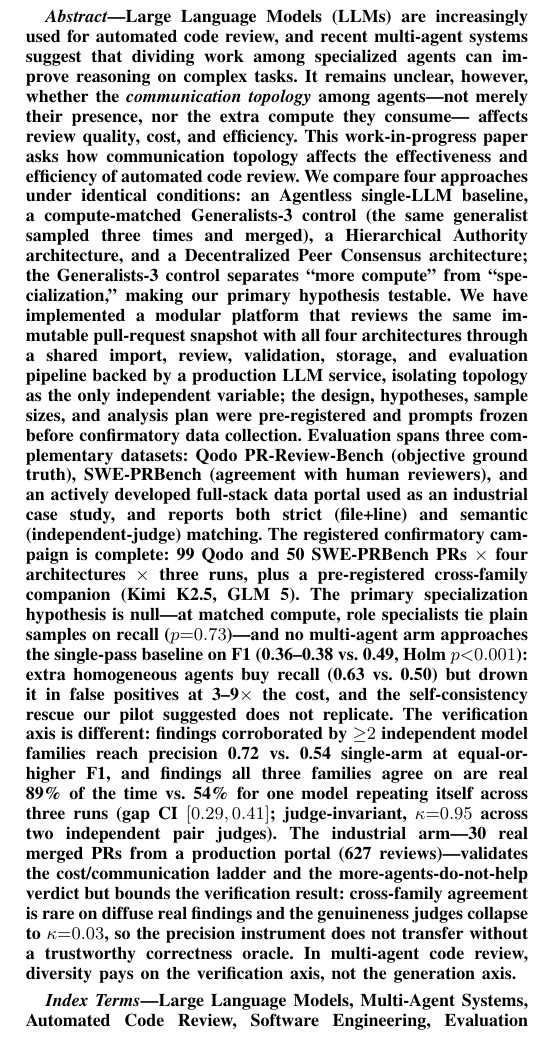
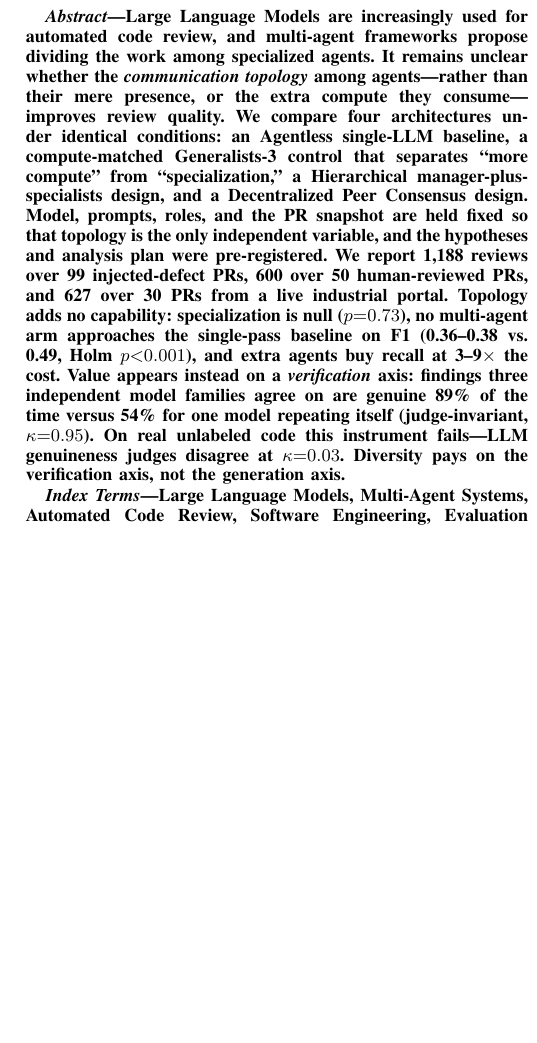
Before and after one commit to SharonHuang77/rap-review-research, a LaTeX paper (docs/paper/capstone_week11_full.tex): part of one column of page 1 of 9, cut so that both start at the same text, the shorter picture padded with empty space. Compiled offline with pdfLaTeX.

Commit message:
docs(paper): cut abstract 415->205 words
Trim the platform/pipeline description, dataset parentheticals, strict-vs-semantic
matching detail, CIs, and the redundant 0.72-vs-0.54 precision stat; drop the
stale 'work-in-progress' framing (the confirmatory campaign is complete). All
load-bearing numbers retained (p=0.73, 0.36-0.38 vs 0.49, 3-9x cost, 89% vs 54%,
kappa=0.95, kappa=0.03).

Co-Authored-By: Claude Opus 4.8 (1M context) <noreply@anthropic.com>

```diff
--- a/docs/paper/capstone_week11_full.tex
+++ b/docs/paper/capstone_week11_full.tex
@@ -50,50 +50,26 @@ Northeastern University, Vancouver, Canada}}
 
 % =============================================================================
 \begin{abstract}
-Large Language Models (LLMs) are increasingly used for automated code
-review, and recent multi-agent systems suggest that dividing work among
-specialized agents can improve reasoning on complex tasks. It remains
-unclear, however, whether the \emph{communication topology} among
-agents---not merely their presence, nor the extra compute they consume---
-affects review quality, cost, and efficiency. This work-in-progress paper
-asks how communication topology affects the effectiveness and efficiency of
-automated code review. We compare four approaches under identical
-conditions: an Agentless single-LLM baseline, a compute-matched
-Generalists-3 control (the same generalist sampled three times and merged),
-a Hierarchical Authority architecture, and a Decentralized Peer Consensus
-architecture; the Generalists-3 control separates ``more compute'' from
-``specialization,'' making our primary hypothesis testable. We have
-implemented a modular platform that reviews the same immutable pull-request
-snapshot with all four architectures through a shared import, review,
-validation, storage, and evaluation pipeline backed by a production LLM
-service, isolating topology as the only independent variable; the design,
-hypotheses, sample sizes, and analysis plan were pre-registered and prompts
-frozen before confirmatory data collection. Evaluation spans three
-complementary datasets: Qodo PR-Review-Bench (objective ground truth),
-SWE-PRBench (agreement with human reviewers), and an actively developed
-full-stack data portal used as an industrial case study, and reports both
-strict (file+line) and semantic (independent-judge) matching. The
-registered confirmatory campaign is complete: 99 Qodo and 50 SWE-PRBench
-PRs $\times$ four architectures $\times$ three runs, plus a pre-registered
-cross-family companion (Kimi K2.5, GLM~5). The primary specialization
-hypothesis is null---at matched compute, role specialists tie plain
-samples on recall ($p{=}0.73$)---and no multi-agent arm approaches the
-single-pass baseline on F1 (0.36--0.38 vs.\ 0.49, Holm $p{<}0.001$):
-extra homogeneous agents buy recall (0.63 vs.\ 0.50) but drown it in
-false positives at 3--9$\times$ the cost, and the self-consistency rescue
-our pilot suggested does not replicate. The verification axis is
-different: findings corroborated by ${\geq}2$ independent model families
-reach precision 0.72 vs.\ 0.54 single-arm at equal-or-higher F1, and
-findings all three families agree on are real 89\% of the time vs.\ 54\%
-for one model repeating itself across three runs (gap CI $[0.29, 0.41]$;
-judge-invariant, $\kappa{=}0.95$ across two independent pair judges). The industrial arm---30 real merged PRs
-from a production portal (627 reviews)---validates the cost/communication ladder and the
-more-agents-do-not-help verdict but bounds the verification result:
-cross-family agreement is rare on diffuse real findings and the genuineness
-judges collapse to $\kappa{=}0.03$, so the precision instrument does not
-transfer without a trustworthy correctness oracle. In
-multi-agent code review, diversity pays on the verification axis, not the
-generation axis.
+Large Language Models are increasingly used for automated code review, and
+multi-agent frameworks propose dividing the work among specialized agents. It
+remains unclear whether the \emph{communication topology} among agents---rather
+than their mere presence, or the extra compute they consume---improves review
+quality. We compare four architectures under identical conditions: an Agentless
+single-LLM baseline, a compute-matched Generalists-3 control that separates
+``more compute'' from ``specialization,'' a Hierarchical manager-plus-specialists
+design, and a Decentralized Peer Consensus design. Model, prompts, roles, and the
+PR snapshot are held fixed so that topology is the only independent variable, and
+the hypotheses and analysis plan were pre-registered. We report 1{,}188 reviews
+over 99 injected-defect PRs, 600 over 50 human-reviewed PRs, and 627 over 30 PRs
+from a live industrial portal. Topology adds no capability: specialization is
+null ($p{=}0.73$), no multi-agent arm approaches the single-pass baseline on F1
+(0.36--0.38 vs.\ 0.49, Holm $p{<}0.001$), and extra agents buy recall at
+3--9$\times$ the cost. Value appears instead on a \emph{verification} axis:
+findings three independent model families agree on are genuine 89\% of the time
+versus 54\% for one model repeating itself (judge-invariant,
+$\kappa{=}0.95$). On real unlabeled code this instrument fails---LLM genuineness
+judges disagree at $\kappa{=}0.03$. Diversity pays on the verification axis, not
+the generation axis.
 \end{abstract}
 
 \begin{IEEEkeywords}
```
